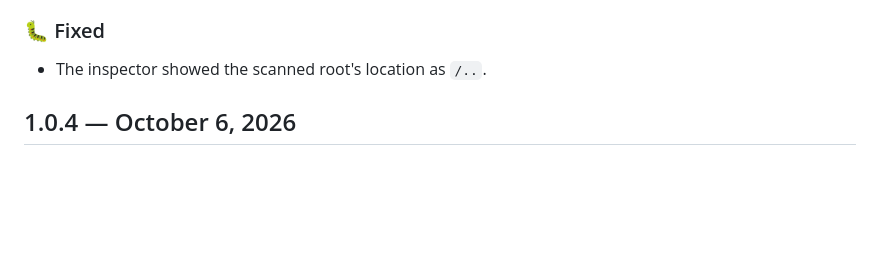
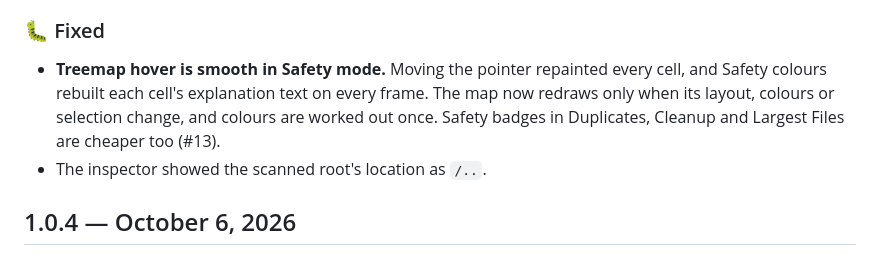
Before and after one commit to Ryware/DiskTree, a Markdown page: CHANGELOG.md, the part around the change. GitHub-like rendering; blank space fills up the shorter version.

Commit message:
Changelog: treemap hover fix (#13)

```diff
--- a/CHANGELOG.md
+++ b/CHANGELOG.md
@@ -16,6 +16,7 @@
 
 ### 🐛 Fixed
 
+- **Treemap hover is smooth in Safety mode.** Moving the pointer repainted every cell, and Safety colours rebuilt each cell's explanation text on every frame. The map now redraws only when its layout, colours or selection change, and colours are worked out once. Safety badges in Duplicates, Cleanup and Largest Files are cheaper too (#13).
 - The inspector showed the scanned root's location as `/..`.
 
 ## 1.0.4 — October 6, 2026
```
